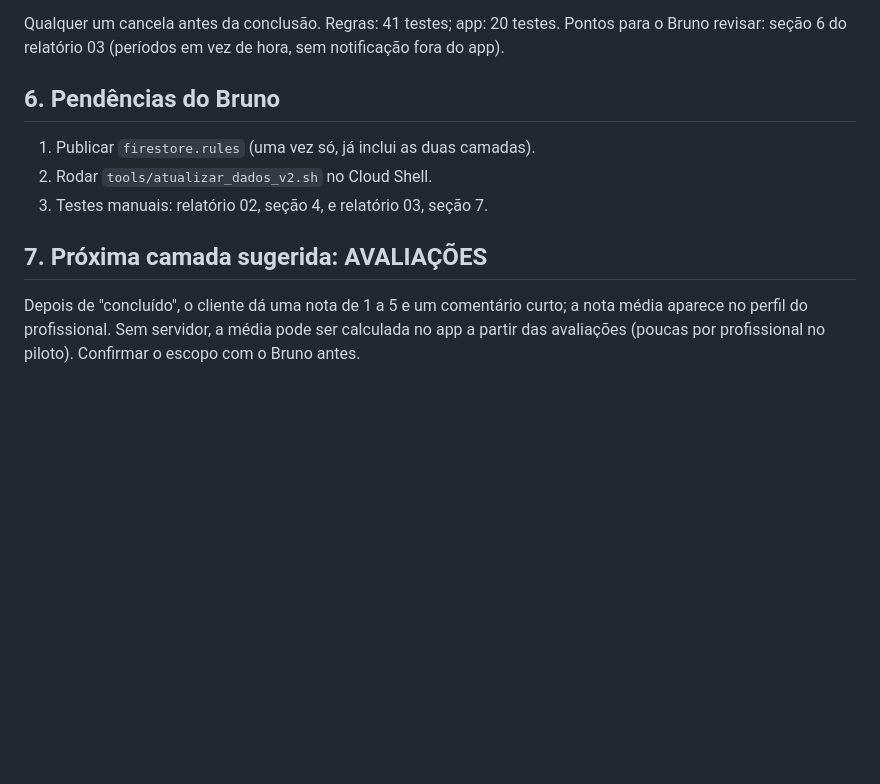
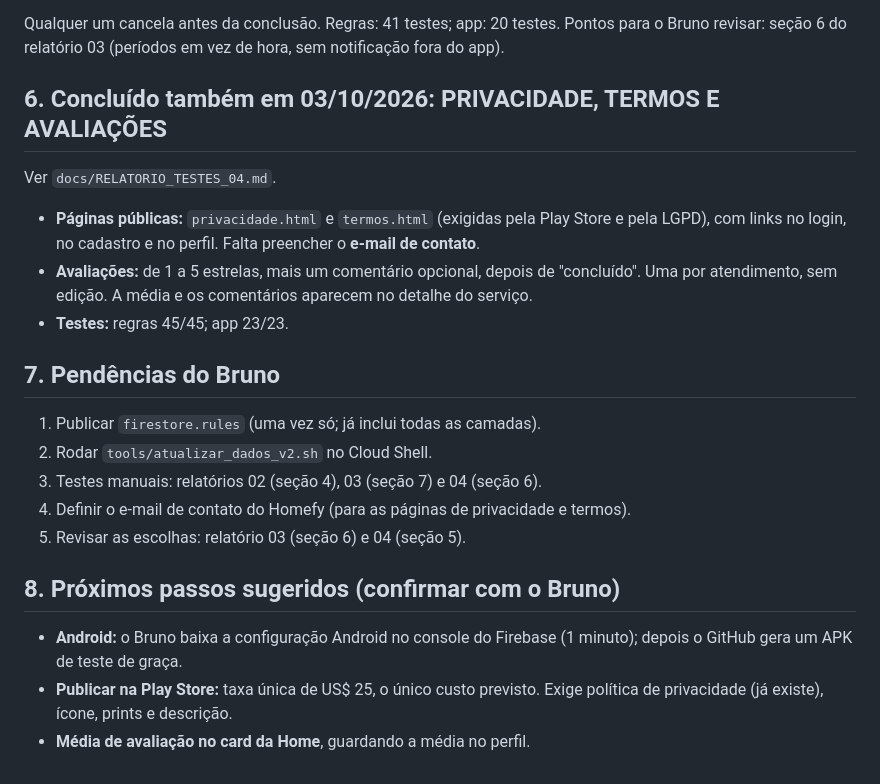
Before and after one commit to brunohomefy/homefy, a Markdown page: docs/ESTADO_ATUAL.md, the part around the change. Drawn GitHub-style; blank space fills up the shorter version.

Commit message:
Relatório de Testes 04, estado atual e CLAUDE.md
Co-Authored-By: Claude Opus 5.5 <noreply@anthropic.com>
Claude-Session: https://claude.ai/code/session_01AcjNN687vjdPzPmZMd9NB9

```diff
--- a/docs/ESTADO_ATUAL.md
+++ b/docs/ESTADO_ATUAL.md
@@ -92,14 +92,23 @@ Ver `docs/RELATORIO_TESTES_03.md`. Fluxo:
 Qualquer um cancela antes da conclusão. Regras: 41 testes; app: 20 testes.
 Pontos para o Bruno revisar: seção 6 do relatório 03 (períodos em vez de hora, sem notificação fora do app).
 
-## 6. Pendências do Bruno
+## 6. Concluído também em 03/10/2026: PRIVACIDADE, TERMOS E AVALIAÇÕES
 
-1. Publicar `firestore.rules` (uma vez só, já inclui as duas camadas).
+Ver `docs/RELATORIO_TESTES_04.md`.
+- **Páginas públicas:** `privacidade.html` e `termos.html` (exigidas pela Play Store e pela LGPD), com links no login, no cadastro e no perfil. Falta preencher o **e-mail de contato**.
+- **Avaliações:** de 1 a 5 estrelas, mais um comentário opcional, depois de "concluído". Uma por atendimento, sem edição. A média e os comentários aparecem no detalhe do serviço.
+- **Testes:** regras 45/45; app 23/23.
+
+## 7. Pendências do Bruno
+
+1. Publicar `firestore.rules` (uma vez só; já inclui todas as camadas).
 2. Rodar `tools/atualizar_dados_v2.sh` no Cloud Shell.
-3. Testes manuais: relatório 02, seção 4, e relatório 03, seção 7.
+3. Testes manuais: relatórios 02 (seção 4), 03 (seção 7) e 04 (seção 6).
+4. Definir o e-mail de contato do Homefy (para as páginas de privacidade e termos).
+5. Revisar as escolhas: relatório 03 (seção 6) e 04 (seção 5).
 
-## 7. Próxima camada sugerida: AVALIAÇÕES
+## 8. Próximos passos sugeridos (confirmar com o Bruno)
 
-Depois de "concluído", o cliente dá uma nota de 1 a 5 e um comentário curto; a nota média aparece no perfil do profissional.
-Sem servidor, a média pode ser calculada no app a partir das avaliações (poucas por profissional no piloto).
-Confirmar o escopo com o Bruno antes.
+- **Android:** o Bruno baixa a configuração Android no console do Firebase (1 minuto); depois o GitHub gera um APK de teste de graça.
+- **Publicar na Play Store:** taxa única de US$ 25, o único custo previsto. Exige política de privacidade (já existe), ícone, prints e descrição.
+- **Média de avaliação no card da Home**, guardando a média no perfil.
```
Also changed, not shown: CLAUDE.md (+7 -5 lines), docs/RELATORIO_TESTES_04.md (added, +56 -0 lines).
